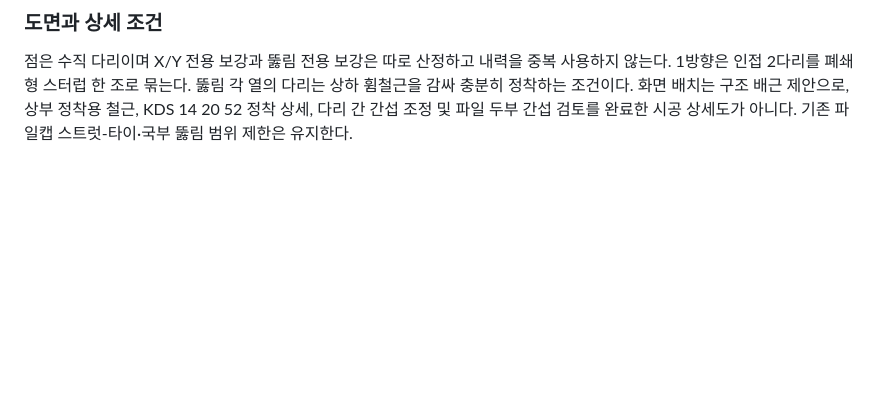
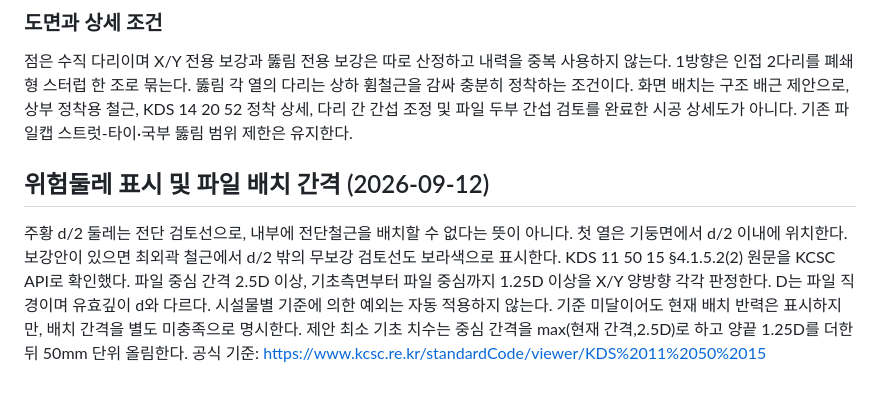
Before and after one commit to deugyi/kds-check, a Markdown page: docs/rc-footing.md, the part around the change. GitHub-like rendering; blank space fills up the shorter version.

Commit message:
Document KDS pile spacing and punching diagram meaning

```diff
--- a/docs/rc-footing.md
+++ b/docs/rc-footing.md
@@ -47,3 +47,8 @@ KDS 14 20 22 §4.11.3: d ≥ 150 mm 및 16db, fs=0.5 min(fyt,400). 첫 열은 s/
 
 ### 도면과 상세 조건
 점은 수직 다리이며 X/Y 전용 보강과 뚫림 전용 보강은 따로 산정하고 내력을 중복 사용하지 않는다. 1방향은 인접 2다리를 폐쇄형 스터럽 한 조로 묶는다. 뚫림 각 열의 다리는 상하 휨철근을 감싸 충분히 정착하는 조건이다. 화면 배치는 구조 배근 제안으로, 상부 정착용 철근, KDS 14 20 52 정착 상세, 다리 간 간섭 조정 및 파일 두부 간섭 검토를 완료한 시공 상세도가 아니다. 기존 파일캡 스트럿-타이·국부 뚫림 범위 제한은 유지한다.
+
+## 위험둘레 표시 및 파일 배치 간격 (2026-09-12)
+주황 d/2 둘레는 전단 검토선으로, 내부에 전단철근을 배치할 수 없다는 뜻이 아니다. 첫 열은 기둥면에서 d/2 이내에 위치한다. 보강안이 있으면 최외곽 철근에서 d/2 밖의 무보강 검토선도 보라색으로 표시한다.
+KDS 11 50 15 §4.1.5.2(2) 원문을 KCSC API로 확인했다. 파일 중심 간격 2.5D 이상, 기초측면부터 파일 중심까지 1.25D 이상을 X/Y 양방향 각각 판정한다. D는 파일 직경이며 유효깊이 d와 다르다. 시설물별 기준에 의한 예외는 자동 적용하지 않는다. 기준 미달이어도 현재 배치 반력은 표시하지만, 배치 간격을 별도 미충족으로 명시한다. 제안 최소 기초 치수는 중심 간격을 max(현재 간격,2.5D)로 하고 양끝 1.25D를 더한 뒤 50mm 단위 올림한다.
+공식 기준: https://www.kcsc.re.kr/standardCode/viewer/KDS%2011%2050%2015
```
